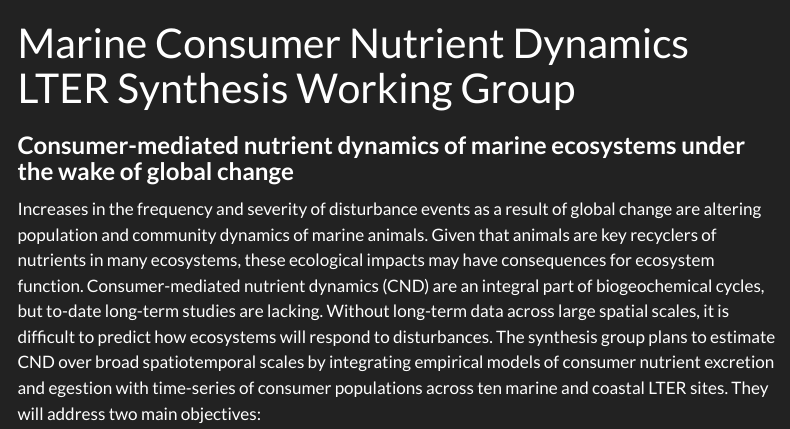
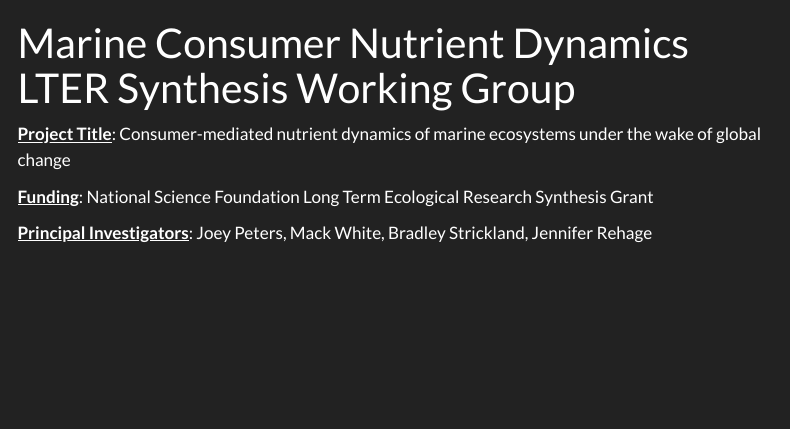
Before and after one commit to mackwhite/cndwg_website, a Quarto document (index.qmd): the page in a window 1100 px wide, from its top. Rendered offline with R 4.5, knitr and Pandoc in place of Quarto, with nearby package versions; menus at the side of the page are left out.

Commit message:
index update

```diff
--- a/index.qmd
+++ b/index.qmd
@@ -2,4 +2,8 @@
 title: "Marine Consumer Nutrient Dynamics LTER Synthesis Working Group"
 ---
 
-### **Consumer-mediated nutrient dynamics of marine ecosystems under the wake of global change**
+[**Project Title**]{.underline}: Consumer-mediated nutrient dynamics of marine ecosystems under the wake of global change
+
+[**Funding**]{.underline}: National Science Foundation Long Term Ecological Research Synthesis Grant
+
+[**Principal Investigators**]{.underline}: Joey Peters, Mack White, Bradley Strickland, Jennifer Rehage
```
Also changed, not shown: docs/search.json, index.qmd (2 more changed lines).
